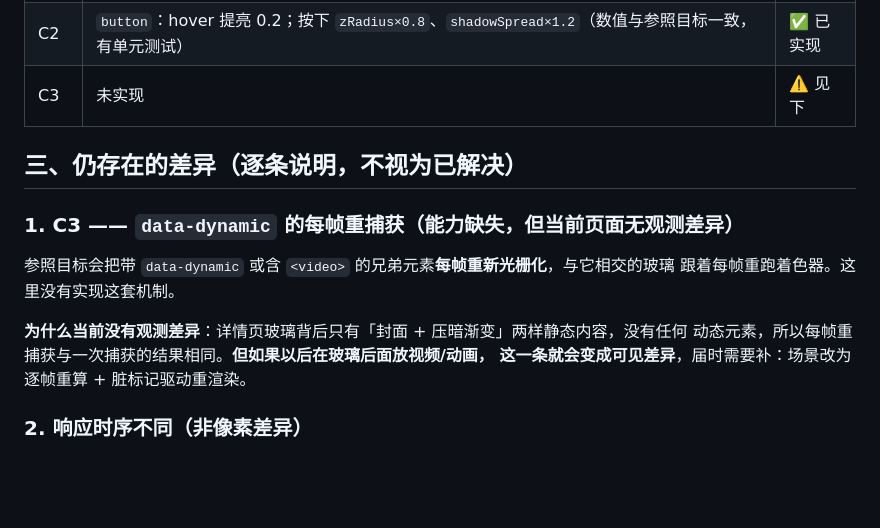
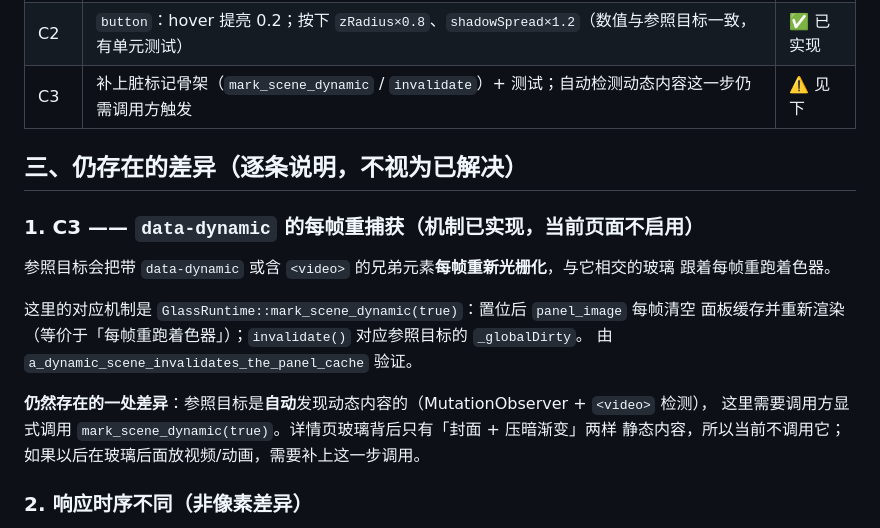
Before and after one commit to YMRwithNoworry/wcmusic, a Markdown page: 液态玻璃-差异清单.md, the part around the change. GitHub-like rendering; blank space fills up the shorter version.

Commit message:
差异清单：C3 一节改为准确描述（机制已实现，自动检测仍需调用方触发）

```diff
--- a/液态玻璃-差异清单.md
+++ b/液态玻璃-差异清单.md
@@ -38,18 +38,22 @@
 | B18 | `u_res` 改为裁剪区尺寸，`v_screenUV`、`pxToUV`、微噪声都按裁剪区换算 | ✅ 已消除 |
 | C1 | `floating`：按下记录起点、移动按累计位移平移（`transform: translate` 的等价物）、抬起结束 | ✅ 已实现 |
 | C2 | `button`：hover 提亮 0.2；按下 `zRadius×0.8`、`shadowSpread×1.2`（数值与参照目标一致，有单元测试） | ✅ 已实现 |
-| C3 | 未实现 | ⚠️ 见下 |
+| C3 | 补上脏标记骨架（`mark_scene_dynamic` / `invalidate`）+ 测试；自动检测动态内容这一步仍需调用方触发 | ⚠️ 见下 |
 
 ## 三、仍存在的差异（逐条说明，不视为已解决）
 
-### 1. C3 —— `data-dynamic` 的每帧重捕获（能力缺失，但当前页面无观测差异）
+### 1. C3 —— `data-dynamic` 的每帧重捕获（机制已实现，当前页面不启用）
 
 参照目标会把带 `data-dynamic` 或含 `<video>` 的兄弟元素**每帧重新光栅化**，与它相交的玻璃
-跟着每帧重跑着色器。这里没有实现这套机制。
+跟着每帧重跑着色器。
 
-**为什么当前没有观测差异**：详情页玻璃背后只有「封面 + 压暗渐变」两样静态内容，没有任何
-动态元素，所以每帧重捕获与一次捕获的结果相同。**但如果以后在玻璃后面放视频/动画，
-这一条就会变成可见差异**，届时需要补：场景改为逐帧重算 + 脏标记驱动重渲染。
+这里的对应机制是 `GlassRuntime::mark_scene_dynamic(true)`：置位后 `panel_image` 每帧清空
+面板缓存并重新渲染（等价于「每帧重跑着色器」）；`invalidate()` 对应参照目标的 `_globalDirty`。
+由 `a_dynamic_scene_invalidates_the_panel_cache` 验证。
+
+**仍然存在的一处差异**：参照目标是**自动**发现动态内容的（MutationObserver + `<video>` 检测），
+这里需要调用方显式调用 `mark_scene_dynamic(true)`。详情页玻璃背后只有「封面 + 压暗渐变」两样
+静态内容，所以当前不调用它；如果以后在玻璃后面放视频/动画，需要补上这一步调用。
 
 ### 2. 响应时序不同（非像素差异）
 
```
